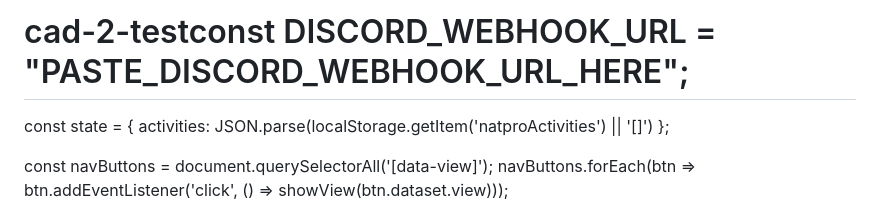
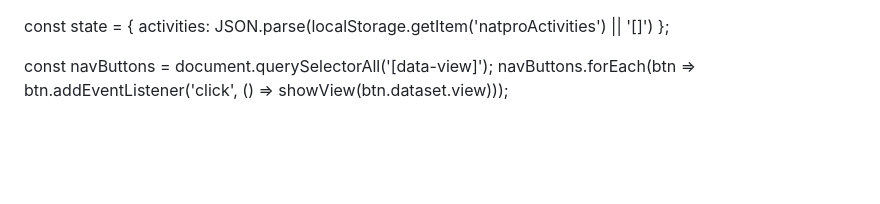
Before and after one commit to xdynastyx-1/cad-2-test, a Markdown page: README.md, the part around the change. GitHub-like rendering; blank space fills up the shorter version.

```diff
--- a/README.md
+++ b/README.md
@@ -1,4 +1,3 @@
-# cad-2-testconst DISCORD_WEBHOOK_URL = "PASTE_DISCORD_WEBHOOK_URL_HERE";
 const state = { activities: JSON.parse(localStorage.getItem('natproActivities') || '[]') };
 
 const navButtons = document.querySelectorAll('[data-view]');
```
